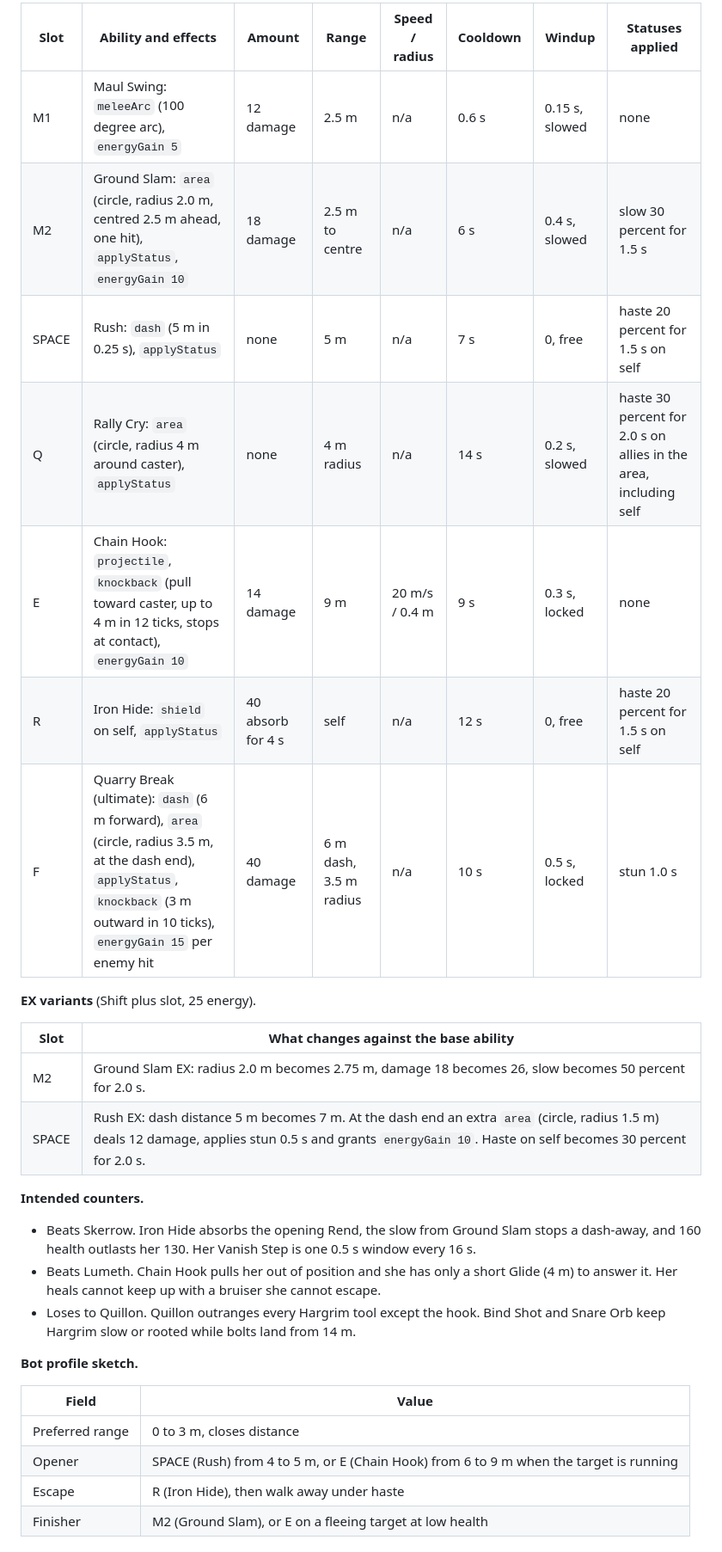
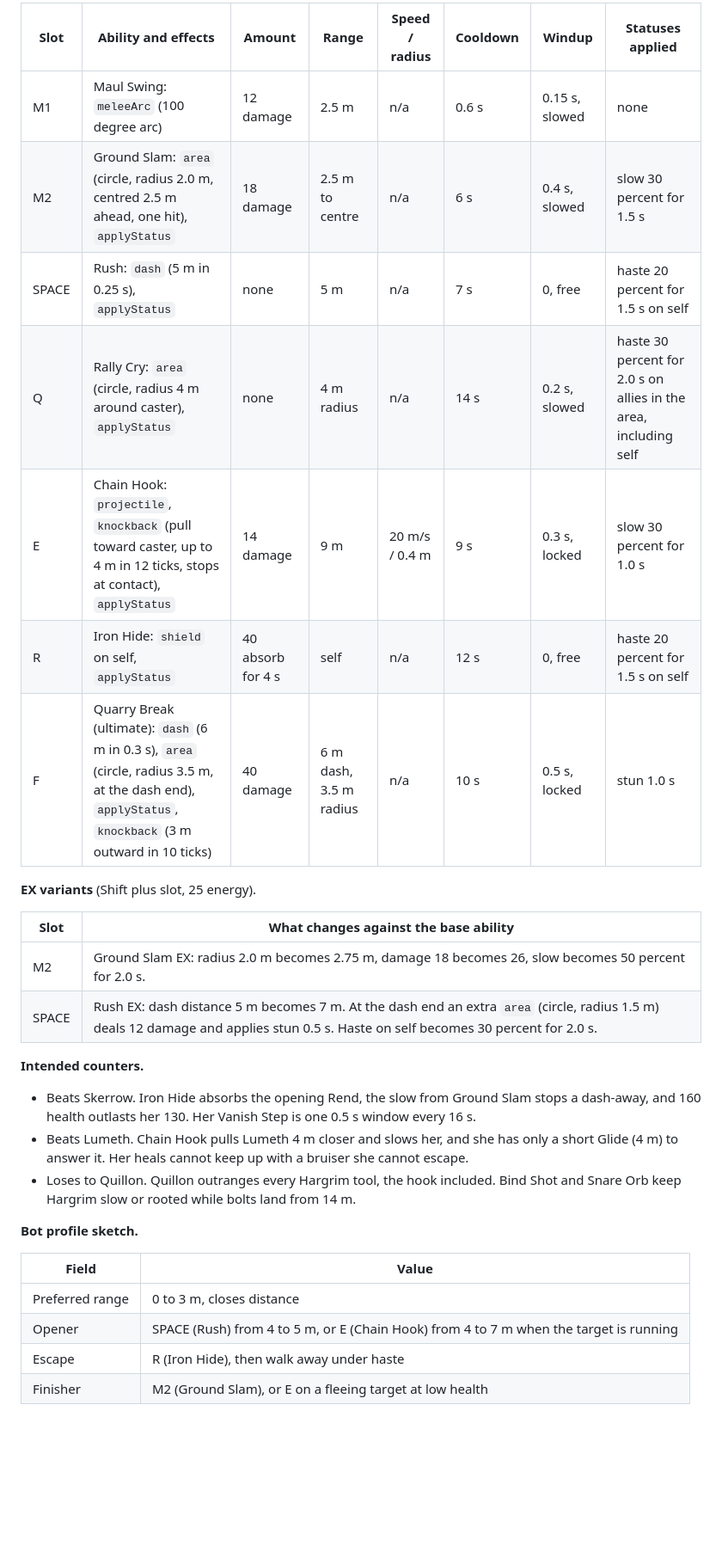
Before and after one commit to sv-tmueller/claudeline-champions, a Markdown page: docs/design/roster-v1.md, the part around one of its changes. Shown at 86% size. GitHub-like rendering; blank space fills up the shorter version.

```diff
--- a/docs/design/roster-v1.md
+++ b/docs/design/roster-v1.md
@@ -36,33 +37,33 @@ This document defines the four champions of roster v1, one per archetype: melee
 
 | Slot | Ability and effects | Amount | Range | Speed / radius | Cooldown | Windup | Statuses applied |
 |------|---------------------|--------|-------|----------------|----------|--------|------------------|
-| M1 | Maul Swing: `meleeArc` (100 degree arc), `energyGain 5` | 12 damage | 2.5 m | n/a | 0.6 s | 0.15 s, slowed | none |
-| M2 | Ground Slam: `area` (circle, radius 2.0 m, centred 2.5 m ahead, one hit), `applyStatus`, `energyGain 10` | 18 damage | 2.5 m to centre | n/a | 6 s | 0.4 s, slowed | slow 30 percent for 1.5 s |
+| M1 | Maul Swing: `meleeArc` (100 degree arc) | 12 damage | 2.5 m | n/a | 0.6 s | 0.15 s, slowed | none |
+| M2 | Ground Slam: `area` (circle, radius 2.0 m, centred 2.5 m ahead, one hit), `applyStatus` | 18 damage | 2.5 m to centre | n/a | 6 s | 0.4 s, slowed | slow 30 percent for 1.5 s |
 | SPACE | Rush: `dash` (5 m in 0.25 s), `applyStatus` | none | 5 m | n/a | 7 s | 0, free | haste 20 percent for 1.5 s on self |
 | Q | Rally Cry: `area` (circle, radius 4 m around caster), `applyStatus` | none | 4 m radius | n/a | 14 s | 0.2 s, slowed | haste 30 percent for 2.0 s on allies in the area, including self |
-| E | Chain Hook: `projectile`, `knockback` (pull toward caster, up to 4 m in 12 ticks, stops at contact), `energyGain 10` | 14 damage | 9 m | 20 m/s / 0.4 m | 9 s | 0.3 s, locked | none |
+| E | Chain Hook: `projectile`, `knockback` (pull toward caster, up to 4 m in 12 ticks, stops at contact), `applyStatus` | 14 damage | 9 m | 20 m/s / 0.4 m | 9 s | 0.3 s, locked | slow 30 percent for 1.0 s |
 | R | Iron Hide: `shield` on self, `applyStatus` | 40 absorb for 4 s | self | n/a | 12 s | 0, free | haste 20 percent for 1.5 s on self |
-| F | Quarry Break (ultimate): `dash` (6 m forward), `area` (circle, radius 3.5 m, at the dash end), `applyStatus`, `knockback` (3 m outward in 10 ticks), `energyGain 15` per enemy hit | 40 damage | 6 m dash, 3.5 m radius | n/a | 10 s | 0.5 s, locked | stun 1.0 s |
+| F | Quarry Break (ultimate): `dash` (6 m in 0.3 s), `area` (circle, radius 3.5 m, at the dash end), `applyStatus`, `knockback` (3 m outward in 10 ticks) | 40 damage | 6 m dash, 3.5 m radius | n/a | 10 s | 0.5 s, locked | stun 1.0 s |
 
 **EX variants** (Shift plus slot, 25 energy).
 
 | Slot | What changes against the base ability |
 |------|----------------------------------------|
 | M2 | Ground Slam EX: radius 2.0 m becomes 2.75 m, damage 18 becomes 26, slow becomes 50 percent for 2.0 s. |
-| SPACE | Rush EX: dash distance 5 m becomes 7 m. At the dash end an extra `area` (circle, radius 1.5 m) deals 12 damage, applies stun 0.5 s and grants `energyGain 10`. Haste on self becomes 30 percent for 2.0 s. |
+| SPACE | Rush EX: dash distance 5 m becomes 7 m. At the dash end an extra `area` (circle, radius 1.5 m) deals 12 damage and applies stun 0.5 s. Haste on self becomes 30 percent for 2.0 s. |
 
 **Intended counters.**
 
 - Beats Skerrow. Iron Hide absorbs the opening Rend, the slow from Ground Slam stops a dash-away, and 160 health outlasts her 130. Her Vanish Step is one 0.5 s window every 16 s.
-- Beats Lumeth. Chain Hook pulls her out of position and she has only a short Glide (4 m) to answer it. Her heals cannot keep up with a bruiser she cannot escape.
-- Loses to Quillon. Quillon outranges every Hargrim tool except the hook. Bind Shot and Snare Orb keep Hargrim slow or rooted while bolts land from 14 m.
+- Beats Lumeth. Chain Hook pulls Lumeth 4 m closer and slows her, and she has only a short Glide (4 m) to answer it. Her heals cannot keep up with a bruiser she cannot escape.
+- Loses to Quillon. Quillon outranges every Hargrim tool, the hook included. Bind Shot and Snare Orb keep Hargrim slow or rooted while bolts land from 14 m.
 
 **Bot profile sketch.**
 
 | Field | Value |
 |-------|-------|
 | Preferred range | 0 to 3 m, closes distance |
-| Opener | SPACE (Rush) from 4 to 5 m, or E (Chain Hook) from 6 to 9 m when the target is running |
+| Opener | SPACE (Rush) from 4 to 5 m, or E (Chain Hook) from 4 to 7 m when the target is running |
 | Escape | R (Iron Hide), then walk away under haste |
 | Finisher | M2 (Ground Slam), or E on a fleeing target at low health |
 
```
Also changed, not shown: other parts of docs/design/roster-v1.md (+23 -22 lines).
